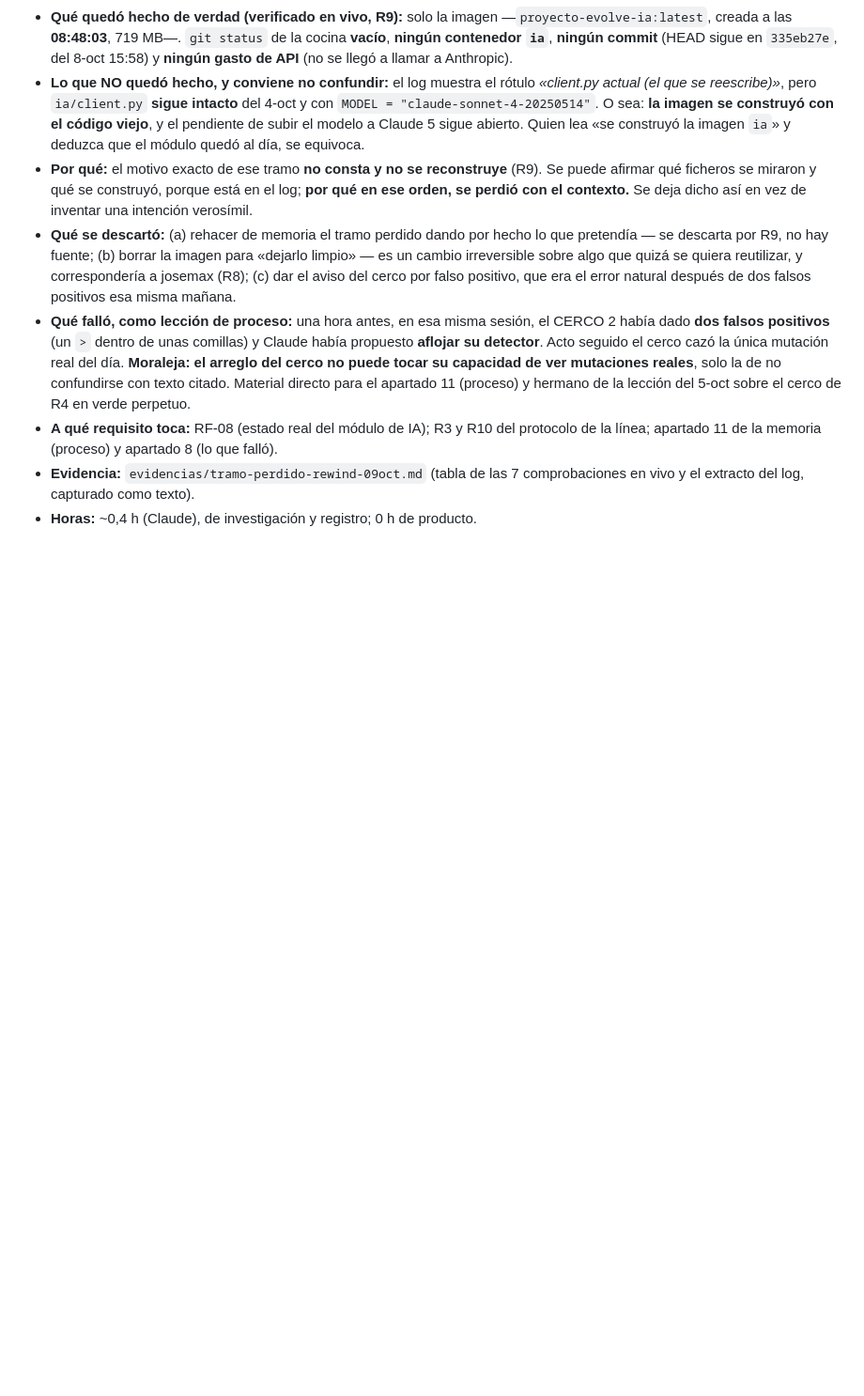
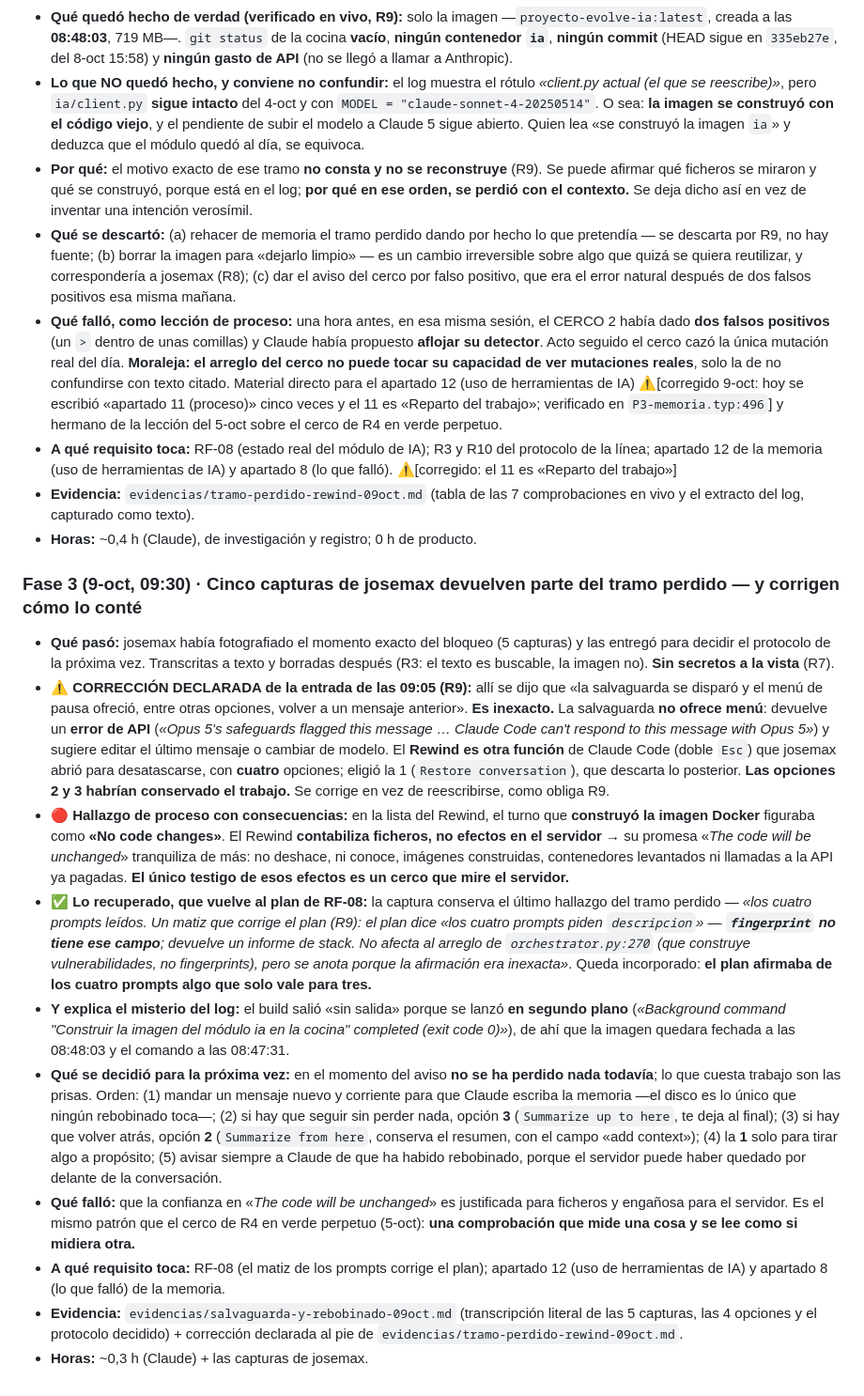
Before and after one commit to Feet-Lovers/Proyecto-Evolve, a Markdown page: docs/informe/diario.md, the part around the change. Shown at 94% size. Drawn GitHub-style; blank space fills up the shorter version.

```diff
--- a/docs/informe/diario.md
+++ b/docs/informe/diario.md
@@ -1287,9 +1287,52 @@ Entrada de proceso, no de producto: aquí queda lo que el apartado «reparto del
   falsos positivos** (un ` > ` dentro de unas comillas) y Claude había propuesto **aflojar su detector**.
   Acto seguido el cerco cazó la única mutación real del día. **Moraleja: el arreglo del cerco no puede
   tocar su capacidad de ver mutaciones reales**, solo la de no confundirse con texto citado. Material directo
-  para el apartado 11 (proceso) y hermano de la lección del 5-oct sobre el cerco de R4 en verde perpetuo.
+  para el apartado 12 (uso de herramientas de IA) ⚠️[corregido 9-oct: hoy se escribió «apartado 11 (proceso)» cinco veces y el 11 es «Reparto del trabajo»; verificado en `P3-memoria.typ:496`] y hermano de la lección del 5-oct sobre el cerco de R4 en verde perpetuo.
 - **A qué requisito toca:** RF-08 (estado real del módulo de IA); R3 y R10 del protocolo de la línea;
-  apartado 11 de la memoria (proceso) y apartado 8 (lo que falló).
+  apartado 12 de la memoria (uso de herramientas de IA) y apartado 8 (lo que falló). ⚠️[corregido: el 11 es «Reparto del trabajo»]
 - **Evidencia:** `evidencias/tramo-perdido-rewind-09oct.md` (tabla de las 7
   comprobaciones en vivo y el extracto del log, capturado como texto).
 - **Horas:** ~0,4 h (Claude), de investigación y registro; 0 h de producto.
+
+### Fase 3 (9-oct, 09:30) · Cinco capturas de josemax devuelven parte del tramo perdido — y corrigen cómo lo conté
+
+- **Qué pasó:** josemax había fotografiado el momento exacto del bloqueo (5 capturas) y las entregó para
+  decidir el protocolo de la próxima vez. Transcritas a texto y borradas después (R3: el texto es buscable,
+  la imagen no). **Sin secretos a la vista** (R7).
+- ⚠️ **CORRECCIÓN DECLARADA de la entrada de las 09:05 (R9):** allí se dijo que «la salvaguarda se disparó y
+  el menú de pausa ofreció, entre otras opciones, volver a un mensaje anterior». **Es inexacto.** La
+  salvaguarda **no ofrece menú**: devuelve un **error de API** (*«Opus 5's safeguards flagged this message …
+  Claude Code can't respond to this message with Opus 5»*) y sugiere editar el último mensaje o cambiar de
+  modelo. El **Rewind es otra función** de Claude Code (doble `Esc`) que josemax abrió para desatascarse, con
+  **cuatro** opciones; eligió la 1 (`Restore conversation`), que descarta lo posterior. **Las opciones 2 y 3
+  habrían conservado el trabajo.** Se corrige en vez de reescribirse, como obliga R9.
+- 🔴 **Hallazgo de proceso con consecuencias:** en la lista del Rewind, el turno que **construyó la imagen
+  Docker** figuraba como **«No code changes»**. El Rewind **contabiliza ficheros, no efectos en el servidor**
+  → su promesa «*The code will be unchanged*» tranquiliza de más: no deshace, ni conoce, imágenes
+  construidas, contenedores levantados ni llamadas a la API ya pagadas. **El único testigo de esos efectos
+  es un cerco que mire el servidor.**
+- ✅ **Lo recuperado, que vuelve al plan de RF-08:** la captura conserva el último hallazgo del tramo
+  perdido — *«los cuatro prompts leídos. Un matiz que corrige el plan (R9): el plan dice «los cuatro prompts
+  piden `descripcion`» — **`fingerprint` no tiene ese campo**; devuelve un informe de stack. No afecta al
+  arreglo de `orchestrator.py:270` (que construye vulnerabilidades, no fingerprints), pero se anota porque la
+  afirmación era inexacta»*. Queda incorporado: **el plan afirmaba de los cuatro prompts algo que solo vale
+  para tres.**
+- **Y explica el misterio del log:** el build salió «sin salida» porque se lanzó **en segundo plano**
+  (*«Background command "Construir la imagen del módulo ia en la cocina" completed (exit code 0)»*), de ahí
+  que la imagen quedara fechada a las 08:48:03 y el comando a las 08:47:31.
+- **Qué se decidió para la próxima vez:** en el momento del aviso **no se ha perdido nada todavía**; lo que
+  cuesta trabajo son las prisas. Orden: (1) mandar un mensaje nuevo y corriente para que Claude escriba la
+  memoria —el disco es lo único que ningún rebobinado toca—; (2) si hay que seguir sin perder nada, opción
+  **3** (`Summarize up to here`, te deja al final); (3) si hay que volver atrás, opción **2**
+  (`Summarize from here`, conserva el resumen, con el campo «add context»); (4) la **1** solo para tirar algo
+  a propósito; (5) avisar siempre a Claude de que ha habido rebobinado, porque el servidor puede haber
+  quedado por delante de la conversación.
+- **Qué falló:** que la confianza en «*The code will be unchanged*» es justificada para ficheros y engañosa
+  para el servidor. Es el mismo patrón que el cerco de R4 en verde perpetuo (5-oct): **una comprobación que
+  mide una cosa y se lee como si midiera otra.**
+- **A qué requisito toca:** RF-08 (el matiz de los prompts corrige el plan); apartado 12 (uso de herramientas de IA) y
+  apartado 8 (lo que falló) de la memoria.
+- **Evidencia:** `evidencias/salvaguarda-y-rebobinado-09oct.md` (transcripción literal de las 5 capturas,
+  las 4 opciones y el protocolo decidido) + corrección declarada al pie de
+  `evidencias/tramo-perdido-rewind-09oct.md`.
+- **Horas:** ~0,3 h (Claude) + las capturas de josemax.
```
Also changed, not shown: docs/evidencias/salvaguarda-y-rebobinado-09oct.md (added, +95 -0 lines), docs/evidencias/tramo-perdido-rewind-09oct.md (+21 -0 lines).
